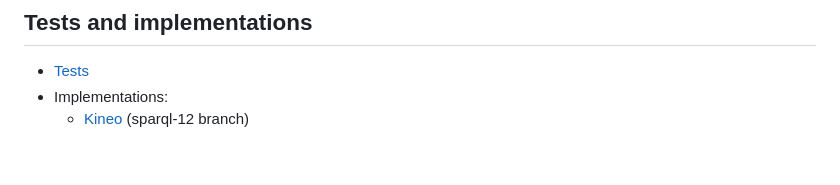
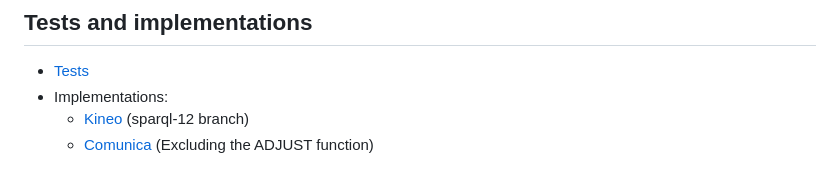
Before and after one commit to w3c/sparql-dev, a Markdown page: SEP/SEP-0002/sep-0002.md, the part around the change. GitHub-like rendering.

Commit message:
docs: Comunica implements SEP 0002

```diff
--- a/SEP/SEP-0002/sep-0002.md
+++ b/SEP/SEP-0002/sep-0002.md
@@ -111,6 +111,7 @@ This proposal is purely additive to SPARQL 1.1.
 * [Tests][tests]
 * Implementations:
     * [Kineo][kineo-sparql-12] (sparql-12 branch)
+    * [Comunica](https://github.com/comunica/comunica) (Excluding the ADJUST function)
 
 [xpfo]: https://www.w3.org/TR/xpath-functions-31/#dateTime-arithmetic
 [odt]: https://www.w3.org/TR/sparql11-query/#operandDataTypes
```
